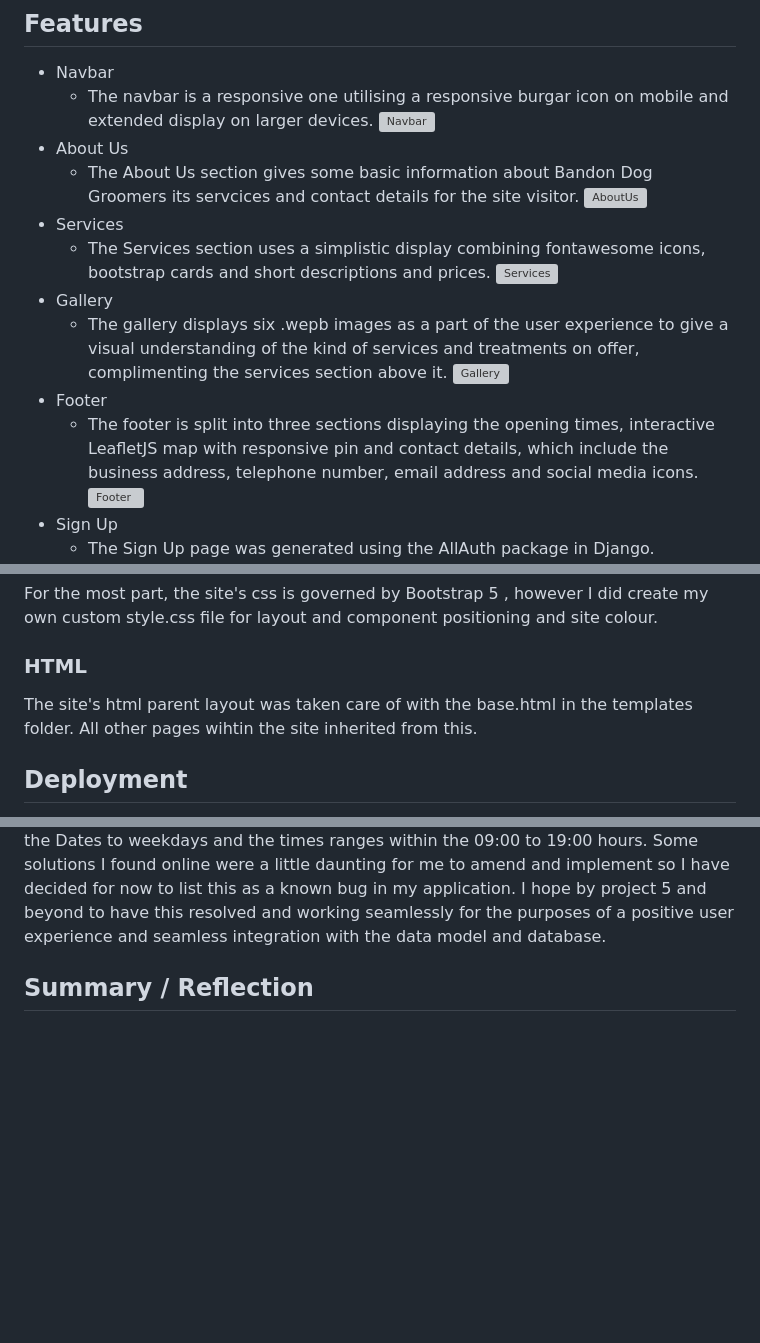
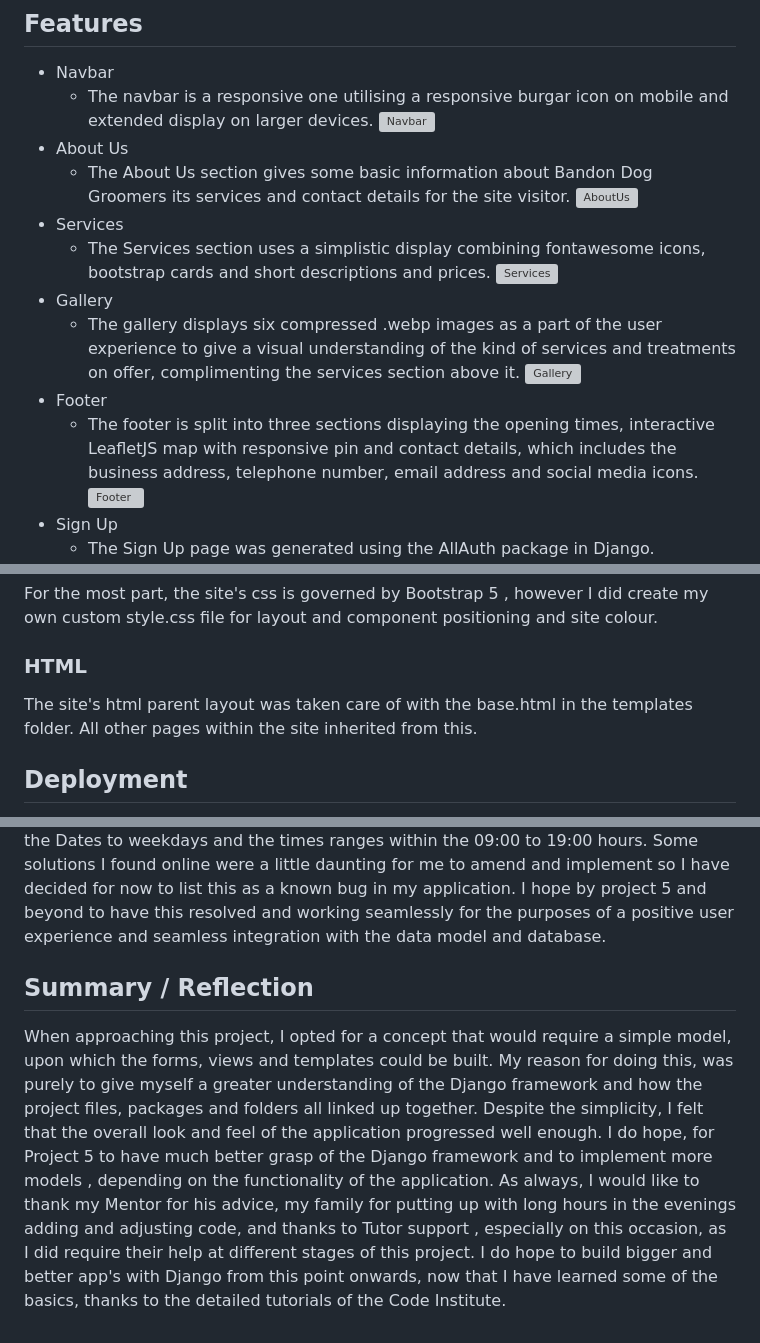
Before and after one commit to petermcloughlin/DjangoDogGroomers, a Markdown page: README.md, 3 parts joined by grey strips. Rendered like a GitHub page; blank space fills up the shorter version; grey boxes are pictures that could not be loaded.

```diff
--- a/README.md
+++ b/README.md
@@ -43,16 +55,16 @@ My user stories can be viewed on my GitbHub project [here](https://github.com/us
     -   The navbar is a responsive one utilising a responsive burgar icon on mobile and extended display on larger devices.
     ![Navbar](/documentation/Features/Navbar.PNG)
 - About Us
-    - The About Us section gives some basic information about Bandon Dog Groomers its servcices and contact details for the site visitor.
+    - The About Us section gives some basic information about Bandon Dog Groomers its services and contact details for the site visitor.
     ![AboutUs](/documentation/Features/AboutUs.PNG)
 - Services
     -   The Services section uses a simplistic display combining fontawesome icons, bootstrap cards and short descriptions and prices.
     ![Services](/documentation/Features/Services.PNG)
 - Gallery
-    -   The gallery displays six .wepb images as a part of the user experience to give a visual understanding of the kind of services and treatments on offer, complimenting the services section above it.
+    -   The gallery displays six compressed .webp images as a part of the user experience to give a visual understanding of the kind of services and treatments on offer, complimenting the services section above it.
     ![Gallery](/documentation/Features/Gallery.PNG)
 - Footer
-    -   The footer is split into three sections displaying the opening times, interactive LeafletJS map with responsive pin and contact details, which include the business address, telephone number, email address and social media icons.
+    -   The footer is split into three sections displaying the opening times, interactive LeafletJS map with responsive pin and contact details, which includes the business address, telephone number, email address and social media icons.
     ![Footer](/documentation/Features/Footer.PNG)
 - Sign Up
     - The Sign Up page was generated using the AllAuth package in Django.
@@ -150,7 +162,7 @@ I used LeafletJS to connect to its map's api. This map is used in the site foote
 For the most part, the site's css is governed by Bootstrap 5 , however I did create my own custom style.css file for layout and component positioning and site colour.
 
 ### HTML
-The site's html parent layout was taken care of with the base.html in the templates folder. All other pages wihtin the site inherited from this.
+The site's html parent layout was taken care of with the base.html in the templates folder. All other pages within the site inherited from this.
 
 ## Deployment
 I used [GitHub](https://github.com/) as my source control for connection to my project's workspace on GitPod. The application was successfully deployed to [Heroku](https://dashboard.heroku.com/), by following the Code Institute's instructions for app deployment to Heroku. A range of commit's to my GitHub account and deployments to Heroku were completed throughout various stages of the project implementation and coding stages.
@@ -218,3 +231,5 @@ A notable bug I encountered during the development of the application involved t
 Howver, I do have another ongoing bug which I will attempt to resolve. It involves restricting the display of the Dates to weekdays and the times ranges within the 09:00 to 19:00 hours. Some solutions I found online were a little daunting for me to amend and implement so I have decided for now to list this as a known bug in my application. I hope by project 5 and beyond to have this resolved and working seamlessly for the purposes of a positive user experience and seamless integration with the data model and database.
 
 ## Summary / Reflection
+When approaching this project, I opted for a concept that would require a simple model, upon which the forms, views and templates could be built. My reason for doing this, was purely to give myself a greater understanding of the Django framework and how the project files, packages and folders all linked up together. Despite the simplicity, I felt that the overall look and feel of the application progressed well enough. I do hope, for Project 5 to have much better grasp of the Django framework and to implement more models , depending on the functionality of the application. As always, I would like to thank my Mentor for his advice, my family for putting up with long hours in the evenings adding and adjusting code, and thanks to Tutor support , especially on this occasion, as I did require their help at different stages of this project.
+I do hope to build bigger and better app's with Django from this point onwards, now that I have learned some of the basics, thanks to the detailed tutorials of the Code Institute.
```
Also changed, not shown: other parts of README.md (+15 -2 lines), documentation/HTML/BookingListPage.PNG (added).
